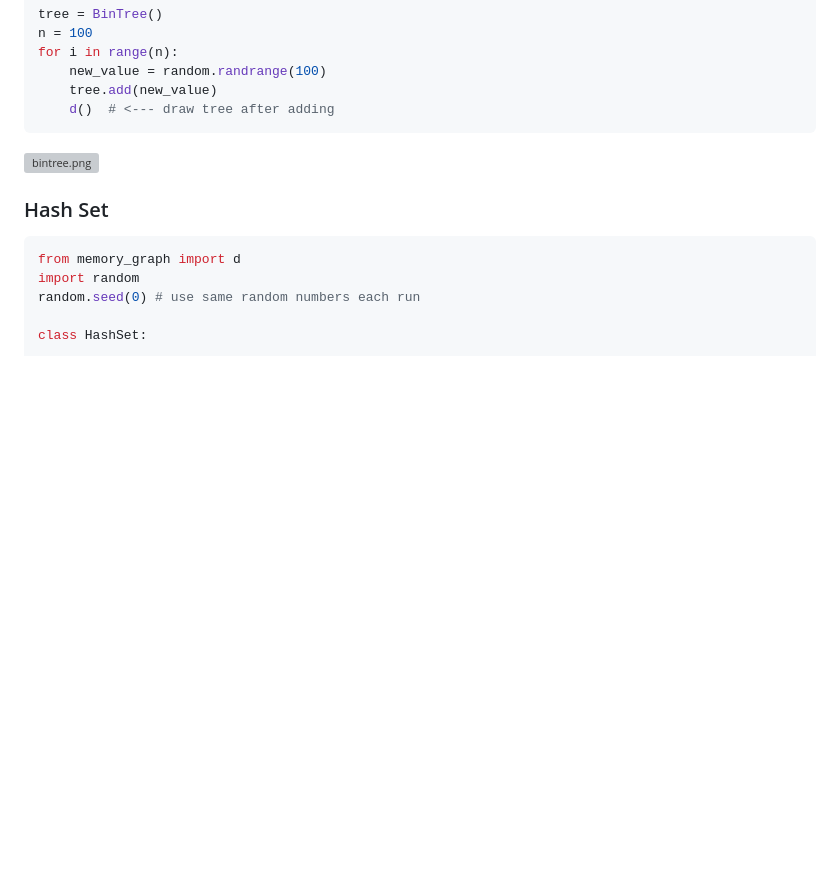
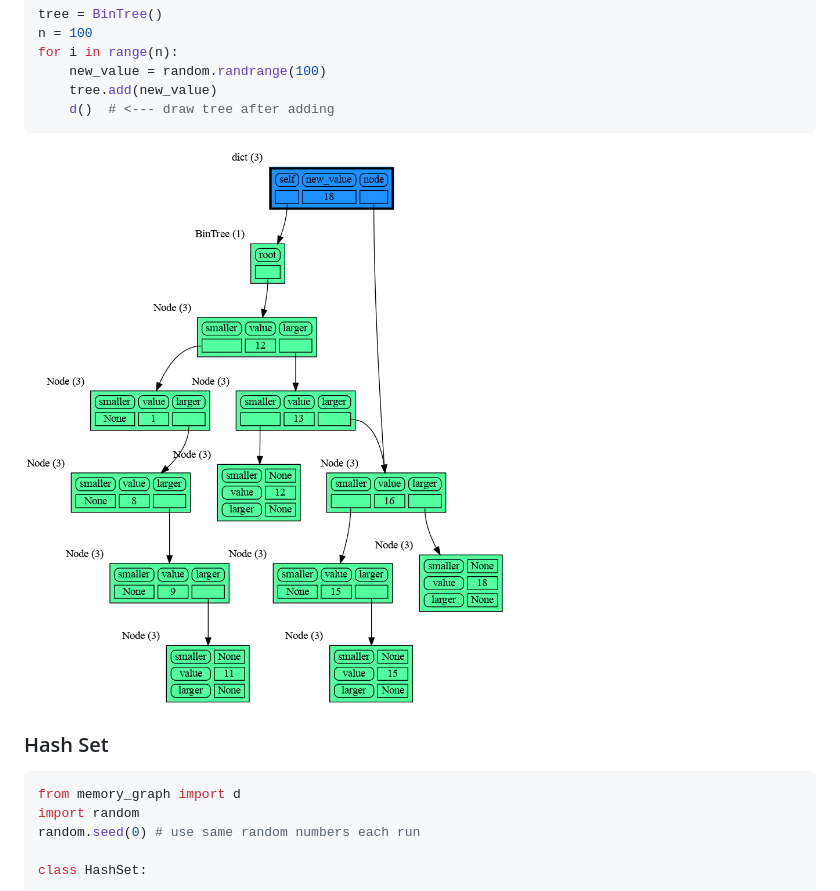
Before and after one commit to bterwijn/memory_graph, a Markdown page: README.md, the part around the change. GitHub-like rendering; pictures changed too: images/bin_tree.png (added); blank space fills up the shorter version; grey boxes are pictures that could not be loaded.

Commit message:
bintree.* -> bin_tree.*

````diff
--- a/README.md
+++ b/README.md
@@ -395,7 +395,7 @@ for i in range(n):
     tree.add(new_value)
     d()  # <--- draw tree after adding
 ```
-![bintree.png](https://raw.githubusercontent.com/bterwijn/memory_graph/main/images/bintree.png)
+![bin_tree.png](https://raw.githubusercontent.com/bterwijn/memory_graph/main/images/bin_tree.png)
 
 ### Hash Set ###
 ```python
````
Also changed, not shown: images/extension_numpy.png, 1 other file.
